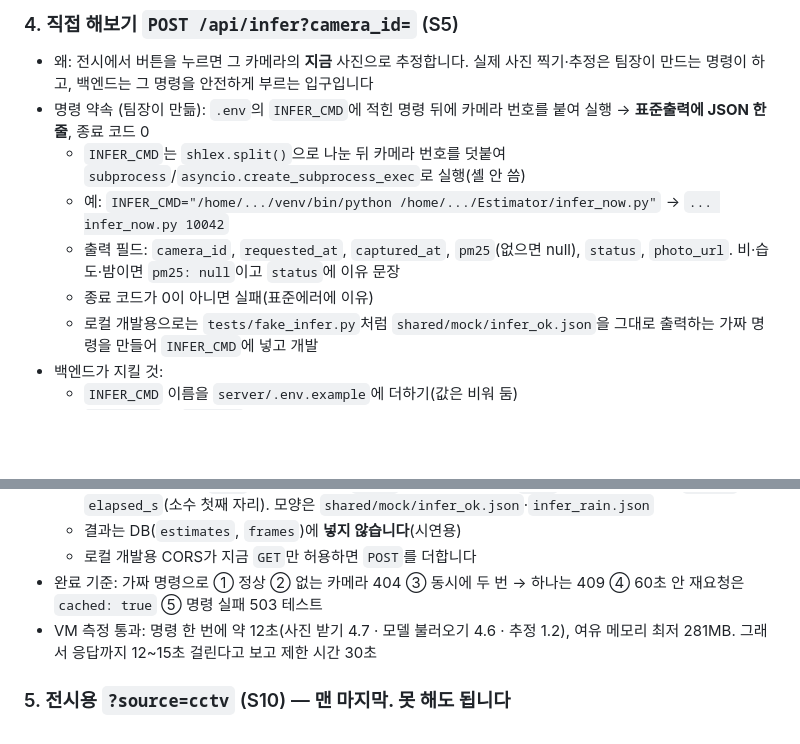
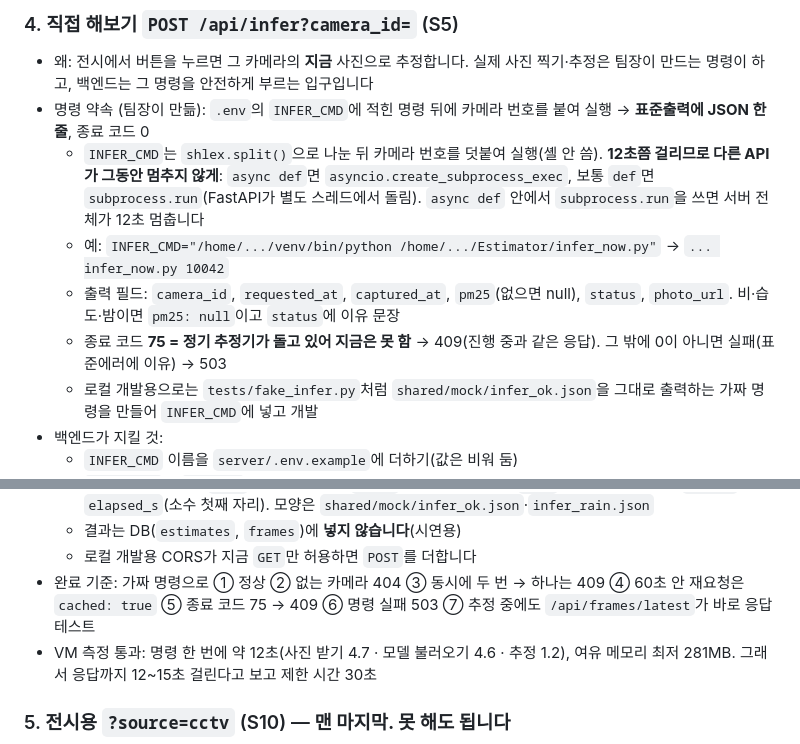
Before and after one commit to lc-moon/26_2_AICapstone_service, a Markdown page: server/NEXT.md, 2 parts joined by grey strips. GitHub-like rendering; blank space fills up the shorter version.

Commit message:
docs: 직접 해보기 API에 정기 추정 중 종료 코드와 서버 멈춤 주의 추가

```diff
--- a/server/NEXT.md
+++ b/server/NEXT.md
@@ -56,10 +56,10 @@
 ### 4. 직접 해보기 `POST /api/infer?camera_id=` (S5)
 - 왜: 전시에서 버튼을 누르면 그 카메라의 **지금** 사진으로 추정합니다. 실제 사진 찍기·추정은 팀장이 만드는 명령이 하고, 백엔드는 그 명령을 안전하게 부르는 입구입니다
 - 명령 약속 (팀장이 만듦): `.env`의 `INFER_CMD`에 적힌 명령 뒤에 카메라 번호를 붙여 실행 → **표준출력에 JSON 한 줄**, 종료 코드 0
-  - `INFER_CMD`는 `shlex.split()`으로 나눈 뒤 카메라 번호를 덧붙여 `subprocess`/`asyncio.create_subprocess_exec`로 실행(셸 안 씀)
+  - `INFER_CMD`는 `shlex.split()`으로 나눈 뒤 카메라 번호를 덧붙여 실행(셸 안 씀). **12초쯤 걸리므로 다른 API가 그동안 멈추지 않게**: `async def`면 `asyncio.create_subprocess_exec`, 보통 `def`면 `subprocess.run`(FastAPI가 별도 스레드에서 돌림). `async def` 안에서 `subprocess.run`을 쓰면 서버 전체가 12초 멈춥니다
   - 예: `INFER_CMD="/home/.../venv/bin/python /home/.../Estimator/infer_now.py"` → `... infer_now.py 10042`
   - 출력 필드: `camera_id`, `requested_at`, `captured_at`, `pm25`(없으면 null), `status`, `photo_url`. 비·습도·밤이면 `pm25: null`이고 `status`에 이유 문장
-  - 종료 코드가 0이 아니면 실패(표준에러에 이유)
+  - 종료 코드 **75 = 정기 추정기가 돌고 있어 지금은 못 함** → 409(진행 중과 같은 응답). 그 밖에 0이 아니면 실패(표준에러에 이유) → 503
   - 로컬 개발용으로는 `tests/fake_infer.py`처럼 `shared/mock/infer_ok.json`을 그대로 출력하는 가짜 명령을 만들어 `INFER_CMD`에 넣고 개발
 - 백엔드가 지킬 것:
   - `INFER_CMD` 이름을 `server/.env.example`에 더하기(값은 비워 둠)
@@ -70,7 +70,7 @@
   - 응답 = 명령 출력 + `name`(카메라 이름) + `grade`(등급 규칙 그대로, `pm25`가 null이면 null) + `cached` + `elapsed_s`(소수 첫째 자리). 모양은 `shared/mock/infer_ok.json`·`infer_rain.json`
   - 결과는 DB(`estimates`, `frames`)에 **넣지 않습니다**(시연용)
   - 로컬 개발용 CORS가 지금 `GET`만 허용하면 `POST`를 더합니다
-- 완료 기준: 가짜 명령으로 ① 정상 ② 없는 카메라 404 ③ 동시에 두 번 → 하나는 409 ④ 60초 안 재요청은 `cached: true` ⑤ 명령 실패 503 테스트
+- 완료 기준: 가짜 명령으로 ① 정상 ② 없는 카메라 404 ③ 동시에 두 번 → 하나는 409 ④ 60초 안 재요청은 `cached: true` ⑤ 종료 코드 75 → 409 ⑥ 명령 실패 503 ⑦ 추정 중에도 `/api/frames/latest`가 바로 응답 테스트
 - VM 측정 통과: 명령 한 번에 약 12초(사진 받기 4.7 · 모델 불러오기 4.6 · 추정 1.2), 여유 메모리 최저 281MB. 그래서 응답까지 12~15초 걸린다고 보고 제한 시간 30초
 
 ### 5. 전시용 `?source=cctv` (S10) — **맨 마지막. 못 해도 됩니다**
```
